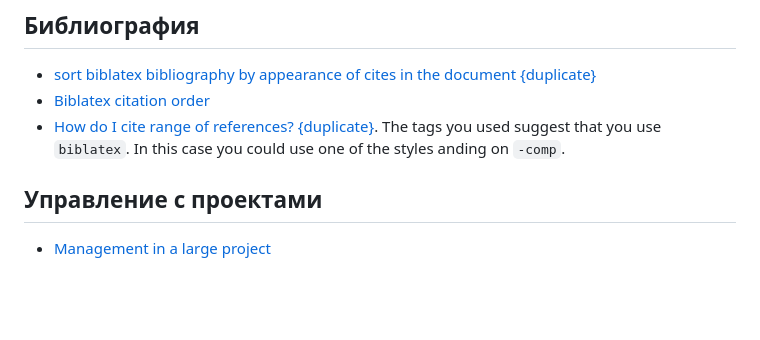
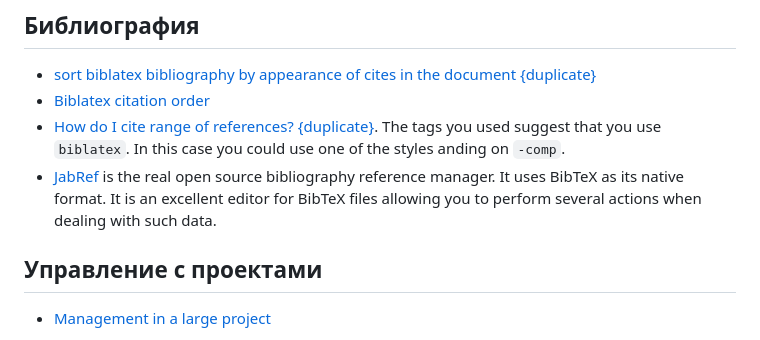
Before and after one commit to iMissile/Self.Writing, a Markdown page: LaTeX/LaTeX.md, the part around the change. GitHub-like rendering; blank space fills up the shorter version.

```diff
--- a/LaTeX/LaTeX.md
+++ b/LaTeX/LaTeX.md
@@ -273,6 +273,7 @@ New documents should use the regular `caption' package v3.x instead.`
 - [sort biblatex bibliography by appearance of cites in the document {duplicate}](https://tex.stackexchange.com/questions/116088/sort-biblatex-bibliography-by-appearance-of-cites-in-the-document)
 - [Biblatex citation order](https://tex.stackexchange.com/questions/51434/biblatex-citation-order)
 - [How do I cite range of references? {duplicate}](https://tex.stackexchange.com/questions/103792/how-do-i-cite-range-of-references?noredirect=1&lq=1). The tags you used suggest that you use `biblatex`. In this case you could use one of the styles anding on `-comp`.
+- [JabRef](https://www.jabref.org/) is the real open source bibliography reference manager. It uses BibTeX as its native format. It is an excellent editor for BibTeX files allowing you to perform several actions when dealing with such data.
 
 ## Управление с проектами
 - [Management in a large project](https://ru.overleaf.com/learn/latex/Management_in_a_large_project)
```
Also changed, not shown: Notes/DS_regression.md (+1 -0 lines), 1 other file.
